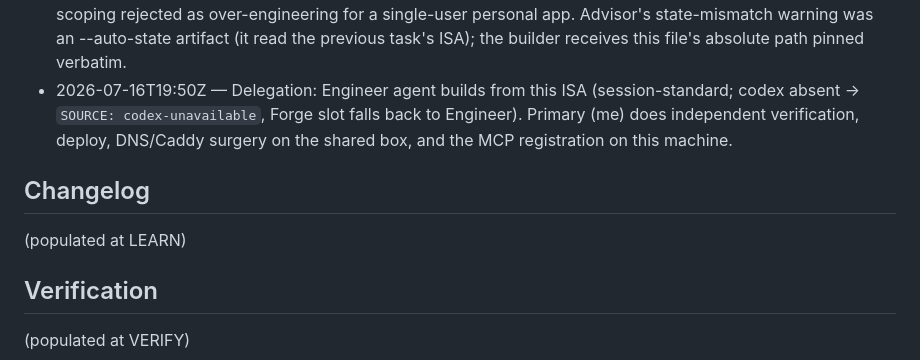
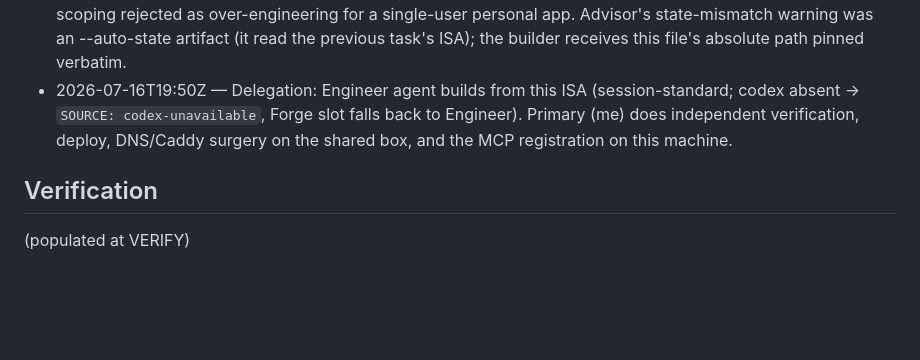
Before and after one commit to arfiala/cadence, a Markdown page: ISA.md, the part around the change. Rendered like a GitHub page; blank space fills up the shorter version.

Commit message:
ISA: remove placeholder Changelog stub

```diff
--- a/ISA.md
+++ b/ISA.md
@@ -202,10 +202,6 @@ Cadence is live at `https://fit.austinfiala.com` behind Austin's single-user log
 - 2026-07-16T20:05Z — Advisor pre-build review (Rule 2): confirmed the one-resident-service topology (MCP spawned on demand on Austin's machine, sync in-process — the box gains exactly one daemon); added ISC-99 (CSV import survival path for when the unofficial Garmin lib breaks — and they do break), ISC-100 (lib isolated to src/garmin/), ISC-101 (exact version pin), ISC-102 (lockout self-DoS escape: auto-expiry + CLI clear), ISC-103 (anti: no extra daemons). Token-scoping suggestion partially adopted: the bearer token is already separately issued, hashed, and revocable (ISC-20/21) which covers rotate-without-password; per-tool scoping rejected as over-engineering for a single-user personal app. Advisor's state-mismatch warning was an --auto-state artifact (it read the previous task's ISA); the builder receives this file's absolute path pinned verbatim.
 - 2026-07-16T19:50Z — Delegation: Engineer agent builds from this ISA (session-standard; codex absent → `SOURCE: codex-unavailable`, Forge slot falls back to Engineer). Primary (me) does independent verification, deploy, DNS/Caddy surgery on the shared box, and the MCP registration on this machine.
 
-## Changelog
-
-(populated at LEARN)
-
 ## Verification
 
 (populated at VERIFY)
```
